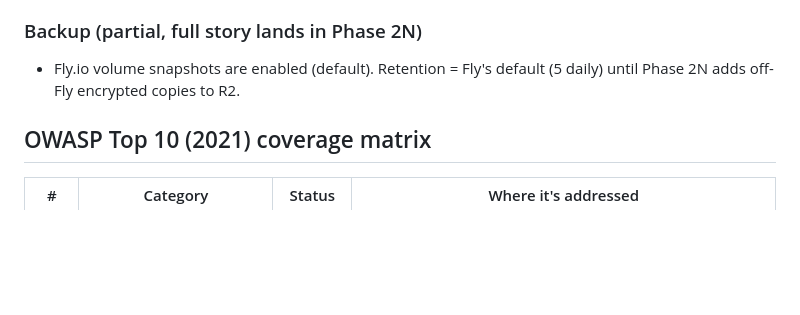
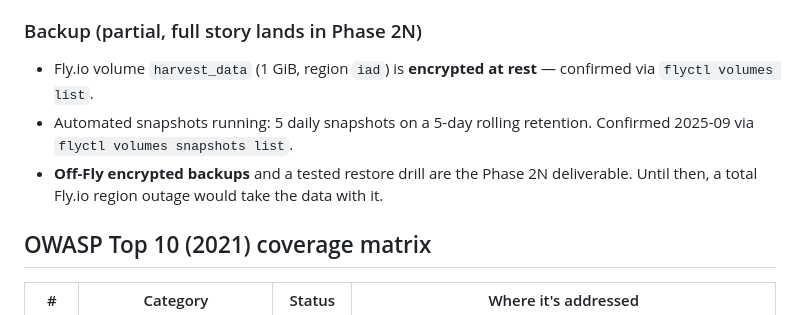
Before and after one commit to oclemons/HarvestHero, a Markdown page: web/SECURITY.md, the part around the change. Rendered like a GitHub page; blank space fills up the shorter version.

Commit message:
SECURITY.md: confirm volume encryption + 5x5 snapshot cadence
2A.12 verified against production: harvest_data volume is
Encrypted=true and has 5 daily snapshots on a 5-day rolling
retention, all healthy. Documented the specifics in place of the
prior 'Fly's default' hand-wave.

Phase 2N still owns off-Fly encrypted backups + tested restore.

Generated with [Devin](https://devin.ai)

Co-Authored-By: Devin <158243242+devin-ai-integration[bot]@users.noreply.github.com>

```diff
--- a/web/SECURITY.md
+++ b/web/SECURITY.md
@@ -112,9 +112,13 @@ Verified by `web/tests/test_security_headers.py` on every push.
   A CVE finding blocks deploy.
 
 ### Backup (partial, full story lands in Phase 2N)
-* Fly.io volume snapshots are enabled (default). Retention =
-  Fly's default (5 daily) until Phase 2N adds off-Fly encrypted
-  copies to R2.
+* Fly.io volume `harvest_data` (1 GiB, region `iad`) is **encrypted at
+  rest** — confirmed via `flyctl volumes list`.
+* Automated snapshots running: 5 daily snapshots on a 5-day rolling
+  retention. Confirmed 2025-09 via `flyctl volumes snapshots list`.
+* **Off-Fly encrypted backups** and a tested restore drill are the
+  Phase 2N deliverable. Until then, a total Fly.io region outage
+  would take the data with it.
 
 ## OWASP Top 10 (2021) coverage matrix
 
```
